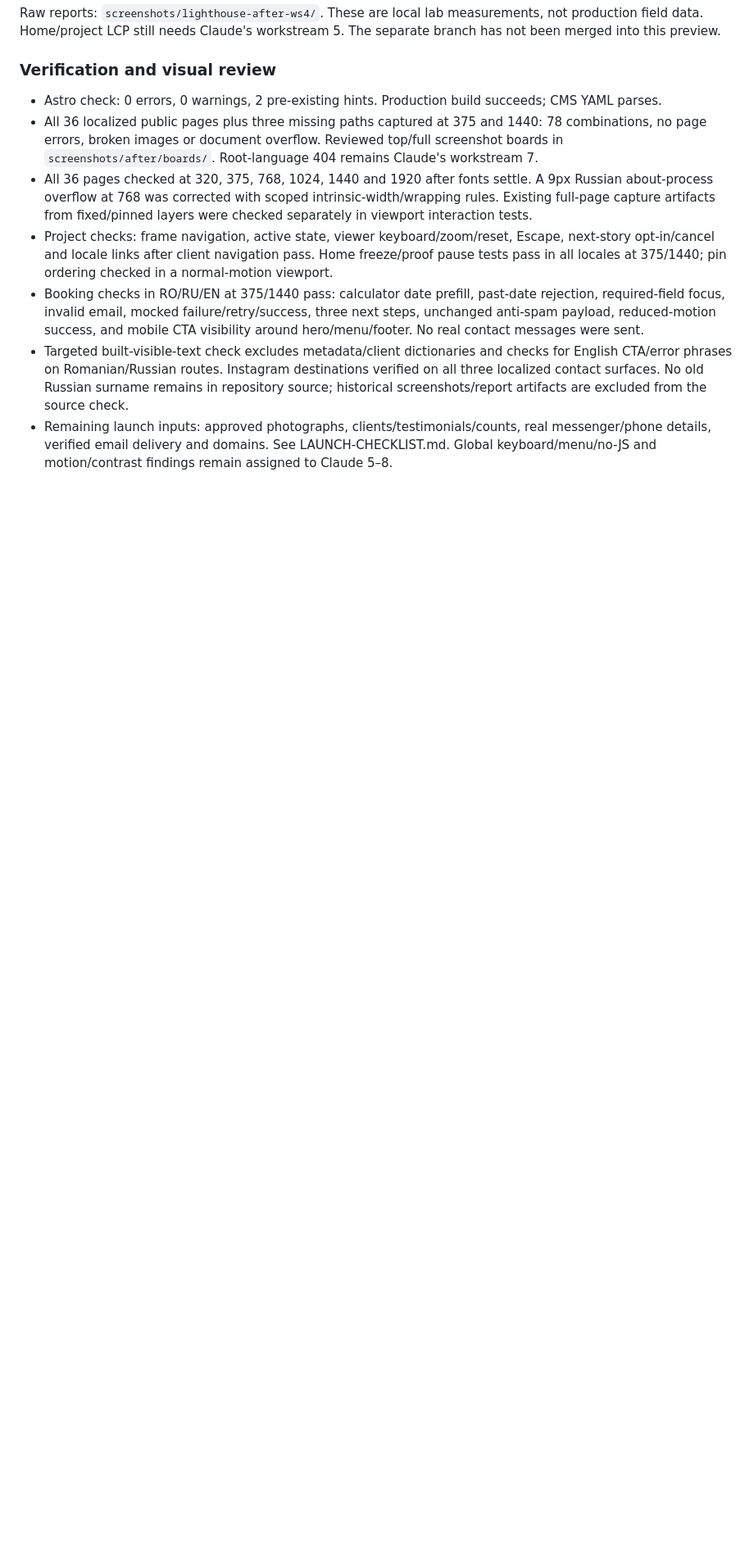
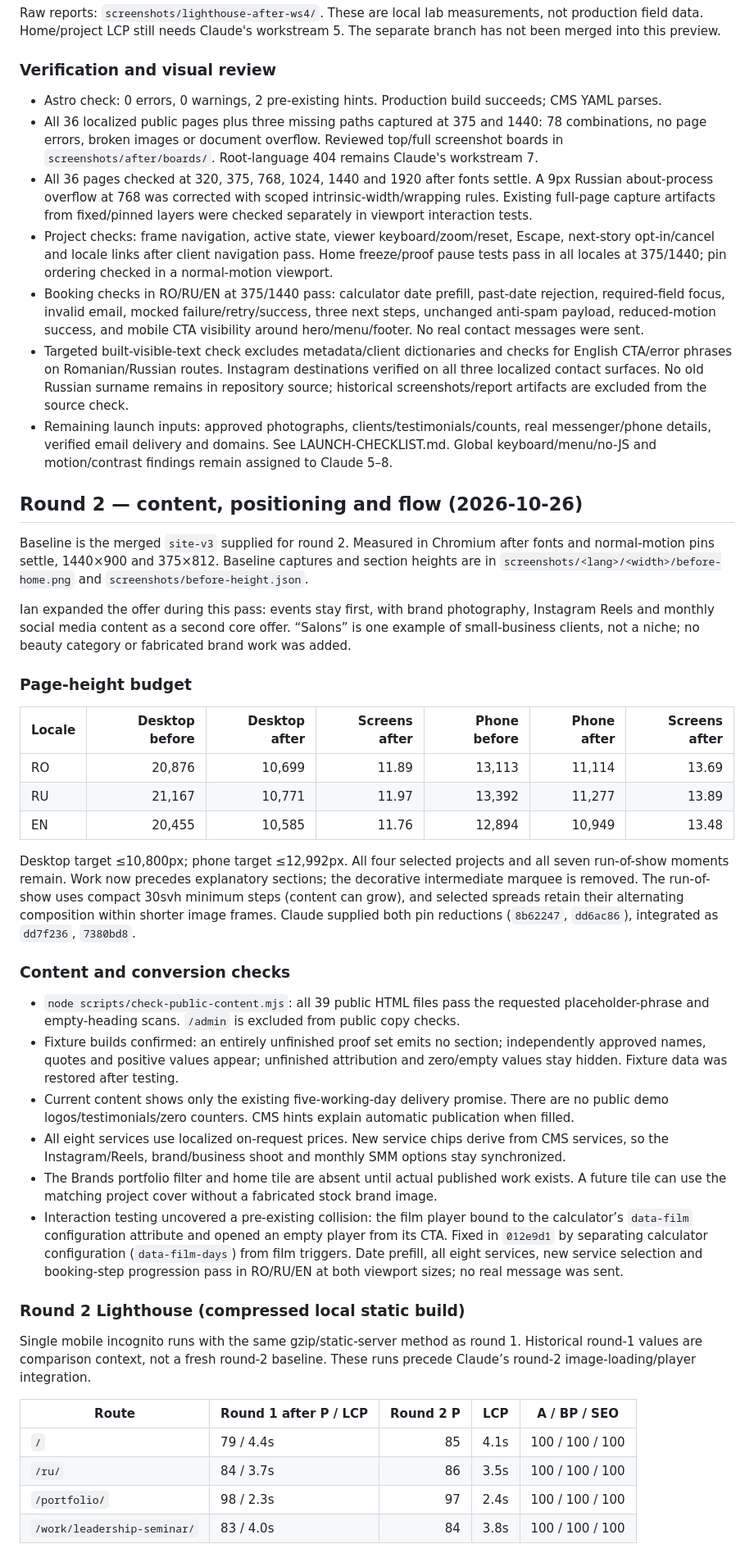
Before and after one commit to IULinktms/ellina-iateniuc, a Markdown page: AUDIT.md, the part around one of its changes. Shown at 82% size. Drawn GitHub-style; blank space fills up the shorter version.

Commit message:
Record round two scroll budgets and content verification

```diff
--- a/AUDIT.md
+++ b/AUDIT.md
@@ -106,3 +106,40 @@ Raw reports: `screenshots/lighthouse-after-ws4/`. These are local lab measuremen
 - Booking checks in RO/RU/EN at 375/1440 pass: calculator date prefill, past-date rejection, required-field focus, invalid email, mocked failure/retry/success, three next steps, unchanged anti-spam payload, reduced-motion success, and mobile CTA visibility around hero/menu/footer. No real contact messages were sent.
 - Targeted built-visible-text check excludes metadata/client dictionaries and checks for English CTA/error phrases on Romanian/Russian routes. Instagram destinations verified on all three localized contact surfaces. No old Russian surname remains in repository source; historical screenshots/report artifacts are excluded from the source check.
 - Remaining launch inputs: approved photographs, clients/testimonials/counts, real messenger/phone details, verified email delivery and domains. See LAUNCH-CHECKLIST.md. Global keyboard/menu/no-JS and motion/contrast findings remain assigned to Claude 5–8.
+
+## Round 2 — content, positioning and flow (2026-10-26)
+
+Baseline is the merged `site-v3` supplied for round 2. Measured in Chromium after fonts and normal-motion pins settle, 1440×900 and 375×812. Baseline captures and section heights are in `screenshots/<lang>/<width>/before-home.png` and `screenshots/before-height.json`.
+
+Ian expanded the offer during this pass: events stay first, with brand photography, Instagram Reels and monthly social media content as a second core offer. “Salons” is one example of small-business clients, not a niche; no beauty category or fabricated brand work was added.
+
+### Page-height budget
+
+| Locale | Desktop before | Desktop after | Screens after | Phone before | Phone after | Screens after |
+|---|---:|---:|---:|---:|---:|---:|
+| RO | 20,876 | 10,699 | 11.89 | 13,113 | 11,114 | 13.69 |
+| RU | 21,167 | 10,771 | 11.97 | 13,392 | 11,277 | 13.89 |
+| EN | 20,455 | 10,585 | 11.76 | 12,894 | 10,949 | 13.48 |
+
+Desktop target ≤10,800px; phone target ≤12,992px. All four selected projects and all seven run-of-show moments remain. Work now precedes explanatory sections; the decorative intermediate marquee is removed. The run-of-show uses compact 30svh minimum steps (content can grow), and selected spreads retain their alternating composition within shorter image frames. Claude supplied both pin reductions (`8b62247`, `dd6ac86`), integrated as `dd7f236`, `7380bd8`.
+
+### Content and conversion checks
+
+- `node scripts/check-public-content.mjs`: all 39 public HTML files pass the requested placeholder-phrase and empty-heading scans. `/admin` is excluded from public copy checks.
+- Fixture builds confirmed: an entirely unfinished proof set emits no section; independently approved names, quotes and positive values appear; unfinished attribution and zero/empty values stay hidden. Fixture data was restored after testing.
+- Current content shows only the existing five-working-day delivery promise. There are no public demo logos/testimonials/zero counters. CMS hints explain automatic publication when filled.
+- All eight services use localized on-request prices. New service chips derive from CMS services, so the Instagram/Reels, brand/business shoot and monthly SMM options stay synchronized.
+- The Brands portfolio filter and home tile are absent until actual published work exists. A future tile can use the matching project cover without a fabricated stock brand image.
+- Interaction testing uncovered a pre-existing collision: the film player bound to the calculator’s `data-film` configuration attribute and opened an empty player from its CTA. Fixed in `012e9d1` by separating calculator configuration (`data-film-days`) from film triggers. Date prefill, all eight services, new service selection and booking-step progression pass in RO/RU/EN at both viewport sizes; no real message was sent.
+
+### Round 2 Lighthouse (compressed local static build)
+
+Single mobile incognito runs with the same gzip/static-server method as round 1. Historical round-1 values are comparison context, not a fresh round-2 baseline. These runs precede Claude’s round-2 image-loading/player integration.
+
+| Route | Round 1 after P / LCP | Round 2 P | LCP | A / BP / SEO |
+|---|---|---:|---|---|
+| `/` | 79 / 4.4s | 85 | 4.1s | 100 / 100 / 100 |
+| `/ru/` | 84 / 3.7s | 86 | 3.5s | 100 / 100 / 100 |
+| `/portfolio/` | 98 / 2.3s | 97 | 2.4s | 100 / 100 / 100 |
+| `/work/leadership-seminar/` | 83 / 4.0s | 84 | 3.8s | 100 / 100 / 100 |
+
```
Also changed, not shown: other parts of AUDIT.md (+11 -0 lines).
